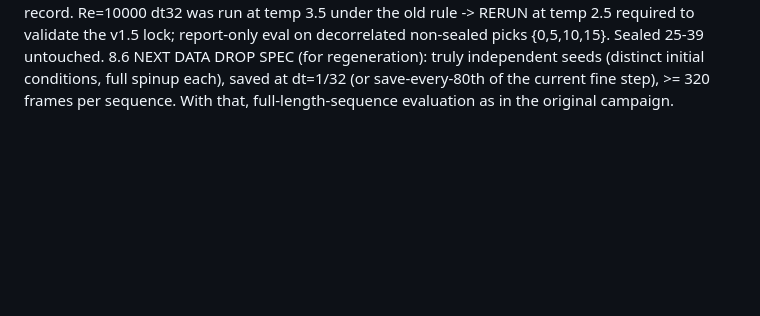
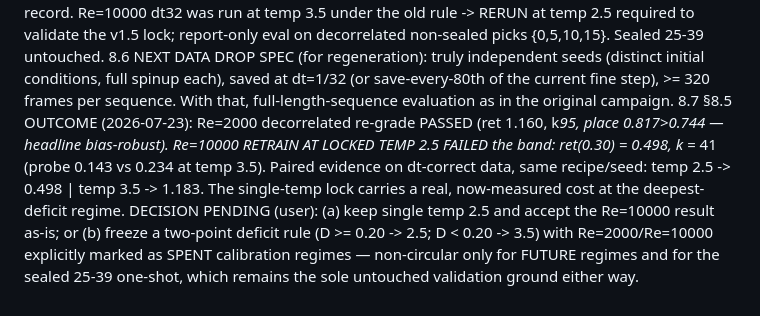
Before and after one commit to RomainHautier/ddpm-in-jax, a Markdown page: docs/frozen_protocol_confirmatory.md, the part around the change. Rendered like a GitHub page; blank space fills up the shorter version.

Commit message:
docs(ddpo): §8.7 v1.5 verdict — Re=2000 bias-robust (1.160); single temp 2.5 fails Re=10000 (0.498 vs 1.183 at 3.5, paired); decision pending
Co-Authored-By: Claude Fable 5 <noreply@anthropic.com>

```diff
--- a/docs/frozen_protocol_confirmatory.md
+++ b/docs/frozen_protocol_confirmatory.md
@@ -297,3 +297,12 @@ C5. SEQUENCE NON-INDEPENDENCE (discovered 2026-07-23 during report prep): the 40
 8.6 NEXT DATA DROP SPEC (for regeneration): truly independent seeds (distinct initial conditions,
     full spinup each), saved at dt=1/32 (or save-every-80th of the current fine step), >= 320
     frames per sequence. With that, full-length-sequence evaluation as in the original campaign.
+8.7 §8.5 OUTCOME (2026-07-23): Re=2000 decorrelated re-grade PASSED (ret 1.160, k*95, place
+    0.817>0.744 — headline bias-robust). Re=10000 RETRAIN AT LOCKED TEMP 2.5 FAILED the band:
+    ret(0.30) = 0.498, k* = 41 (probe 0.143 vs 0.234 at temp 3.5). Paired evidence on dt-correct
+    data, same recipe/seed: temp 2.5 -> 0.498 | temp 3.5 -> 1.183. The single-temp lock carries a
+    real, now-measured cost at the deepest-deficit regime. DECISION PENDING (user): (a) keep
+    single temp 2.5 and accept the Re=10000 result as-is; or (b) freeze a two-point deficit rule
+    (D >= 0.20 -> 2.5; D < 0.20 -> 3.5) with Re=2000/Re=10000 explicitly marked as SPENT
+    calibration regimes — non-circular only for FUTURE regimes and for the sealed 25-39 one-shot,
+    which remains the sole untouched validation ground either way.
```
Also changed, not shown: docs/ddpo_backlog.md (+6 -0 lines).
